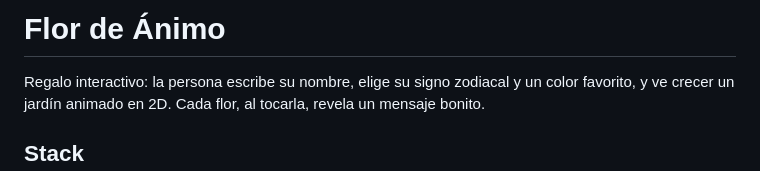
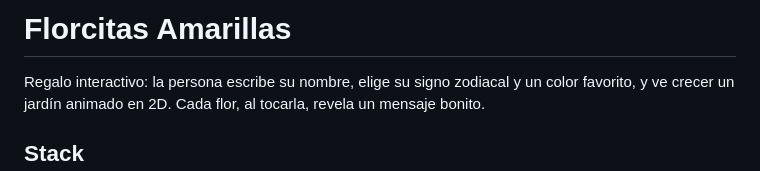
Before and after one commit to PabloAquiseLozano/yellow-flowers, a Markdown page: README.md, the part around the change. GitHub-like rendering.

Commit message:
Change project title to 'Florcitas Amarillas'
Updated project title and clarified description.

```diff
--- a/README.md
+++ b/README.md
@@ -1,4 +1,4 @@
-# Flor de Ánimo
+# Florcitas Amarillas
 
 Regalo interactivo: la persona escribe su nombre, elige su signo zodiacal y un color favorito, y ve crecer un jardín animado en 2D. Cada flor, al tocarla, revela un mensaje bonito.
 
```
